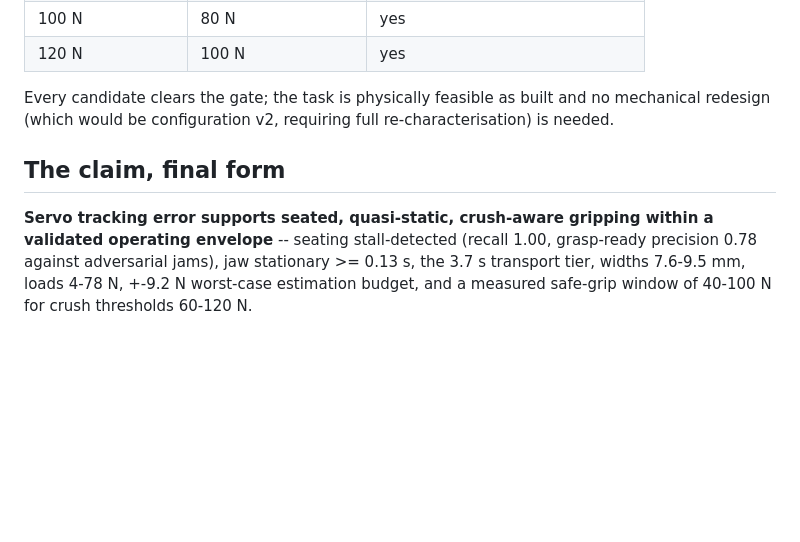
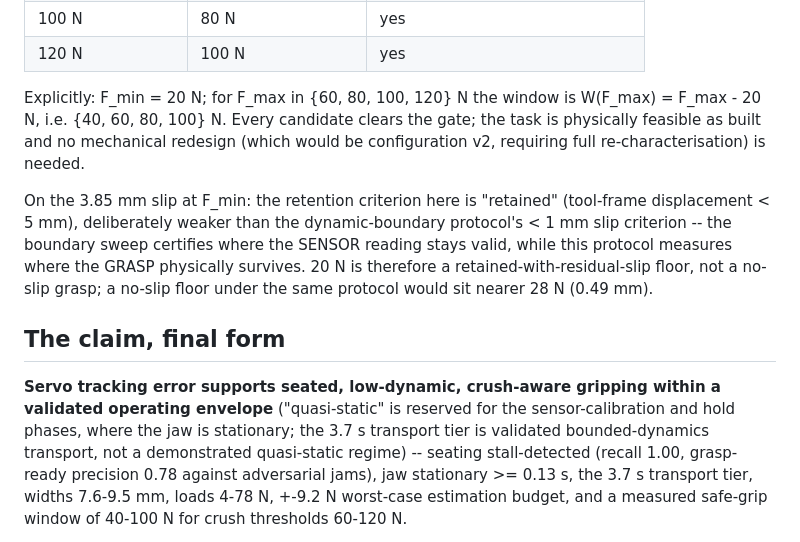
Before and after one commit to luaiabuelsamen/so101-bench, a Markdown page: docs/findings.md, the part around the change. Drawn GitHub-style; blank space fills up the shorter version.

Commit message:
Claim corrections per audit: low-dynamic wording; explicit W(F_max) notation; slip criterion clarified
Co-Authored-By: Claude Opus 5 <noreply@anthropic.com>

```diff
--- a/docs/findings.md
+++ b/docs/findings.md
@@ -523,14 +523,27 @@ The windows against candidate crush levels, versus the >= 20 N acceptance gate
 | 100 N | 80 N | yes |
 | 120 N | 100 N | yes |
 
-Every candidate clears the gate; the task is physically feasible as built and
-no mechanical redesign (which would be configuration v2, requiring full
-re-characterisation) is needed.
+Explicitly: F_min = 20 N; for F_max in {60, 80, 100, 120} N the window is
+W(F_max) = F_max - 20 N, i.e. {40, 60, 80, 100} N. Every candidate clears the
+gate; the task is physically feasible as built and no mechanical redesign
+(which would be configuration v2, requiring full re-characterisation) is
+needed.
+
+On the 3.85 mm slip at F_min: the retention criterion here is "retained"
+(tool-frame displacement < 5 mm), deliberately weaker than the dynamic-boundary
+protocol's < 1 mm slip criterion -- the boundary sweep certifies where the
+SENSOR reading stays valid, while this protocol measures where the GRASP
+physically survives. 20 N is therefore a retained-with-residual-slip floor,
+not a no-slip grasp; a no-slip floor under the same protocol would sit nearer
+28 N (0.49 mm).
 
 ## The claim, final form
 
-**Servo tracking error supports seated, quasi-static, crush-aware gripping
-within a validated operating envelope** -- seating stall-detected (recall 1.00,
+**Servo tracking error supports seated, low-dynamic, crush-aware gripping
+within a validated operating envelope** ("quasi-static" is reserved for the
+sensor-calibration and hold phases, where the jaw is stationary; the 3.7 s
+transport tier is validated bounded-dynamics transport, not a demonstrated
+quasi-static regime) -- seating stall-detected (recall 1.00,
 grasp-ready precision 0.78 against adversarial jams), jaw stationary >= 0.13 s,
 the 3.7 s transport tier, widths 7.6-9.5 mm, loads 4-78 N, +-9.2 N worst-case
 estimation budget, and a measured safe-grip window of 40-100 N for crush
```
